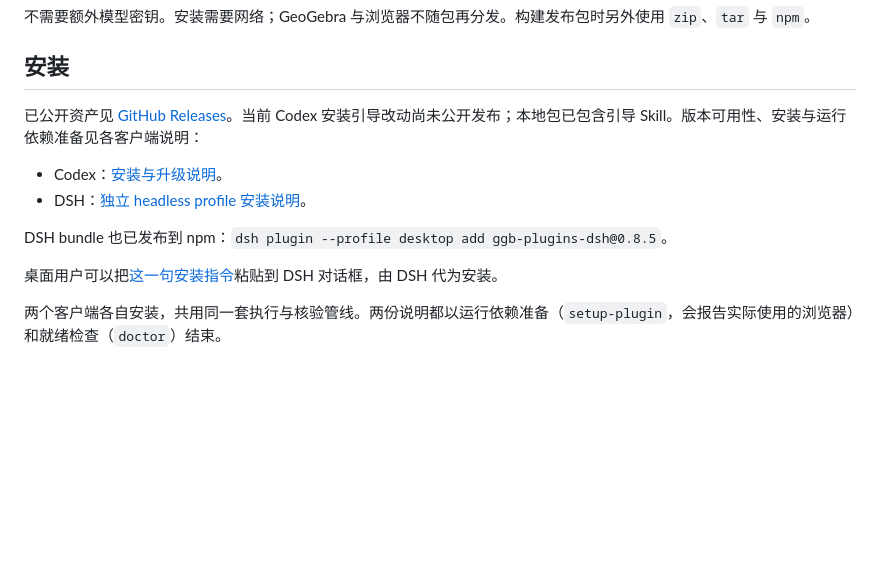
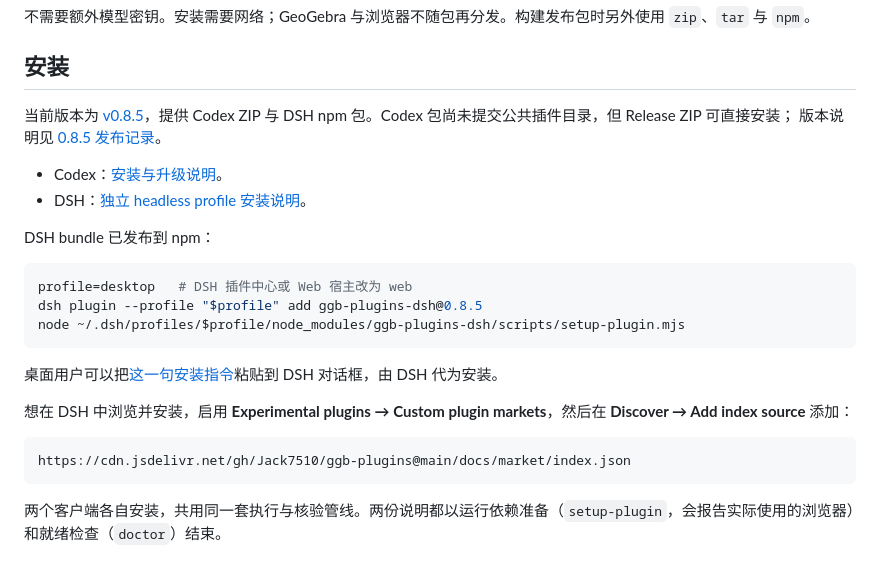
Before and after one commit to Jack7510/ggb-plugins, a Markdown page: README.zh-CN.md, the part around the change. Drawn GitHub-style; blank space fills up the shorter version.

````diff
--- a/README.zh-CN.md
+++ b/README.zh-CN.md
@@ -25,14 +25,29 @@
 
 ## 安装
 
-已公开资产见 [GitHub Releases](https://github.com/Jack7510/ggb-plugins/releases)。当前 Codex 安装引导改动尚未公开发布；本地包已包含引导 Skill。版本可用性、安装与运行依赖准备见各客户端说明：
+当前版本为 [v0.8.5](https://github.com/Jack7510/ggb-plugins/releases/tag/v0.8.5)，提供
+Codex ZIP 与 DSH npm 包。Codex 包尚未提交公共插件目录，但 Release ZIP 可直接安装；
+版本说明见 [0.8.5 发布记录](https://github.com/Jack7510/ggb-plugins/blob/main/docs/releases/v0.8.5.md)。
 
 - Codex：[安装与升级说明](codex/README.md)。
 - DSH：[独立 headless profile 安装说明](dsh/README.md)。
 
-DSH bundle 也已发布到 npm：`dsh plugin --profile desktop add ggb-plugins-dsh@0.8.5`。
+DSH bundle 已发布到 npm：
+
+```sh
+profile=desktop   # DSH 插件中心或 Web 宿主改为 web
+dsh plugin --profile "$profile" add ggb-plugins-dsh@0.8.5
+node ~/.dsh/profiles/$profile/node_modules/ggb-plugins-dsh/scripts/setup-plugin.mjs
+```
 
 桌面用户可以把[这一句安装指令](dsh/README.md#用一句对话安装桌面应用)粘贴到 DSH 对话框，由 DSH 代为安装。
+
+想在 DSH 中浏览并安装，启用 **Experimental plugins → Custom plugin markets**，然后在
+**Discover → Add index source** 添加：
+
+```text
+https://cdn.jsdelivr.net/gh/Jack7510/ggb-plugins@main/docs/market/index.json
+```
 
 两个客户端各自安装，共用同一套执行与核验管线。两份说明都以运行依赖准备（`setup-plugin`，会报告实际使用的浏览器）和就绪检查（`doctor`）结束。
 
````
Also changed, not shown: README.md (+18 -4 lines), codex/README.md (+7 -8 lines).
